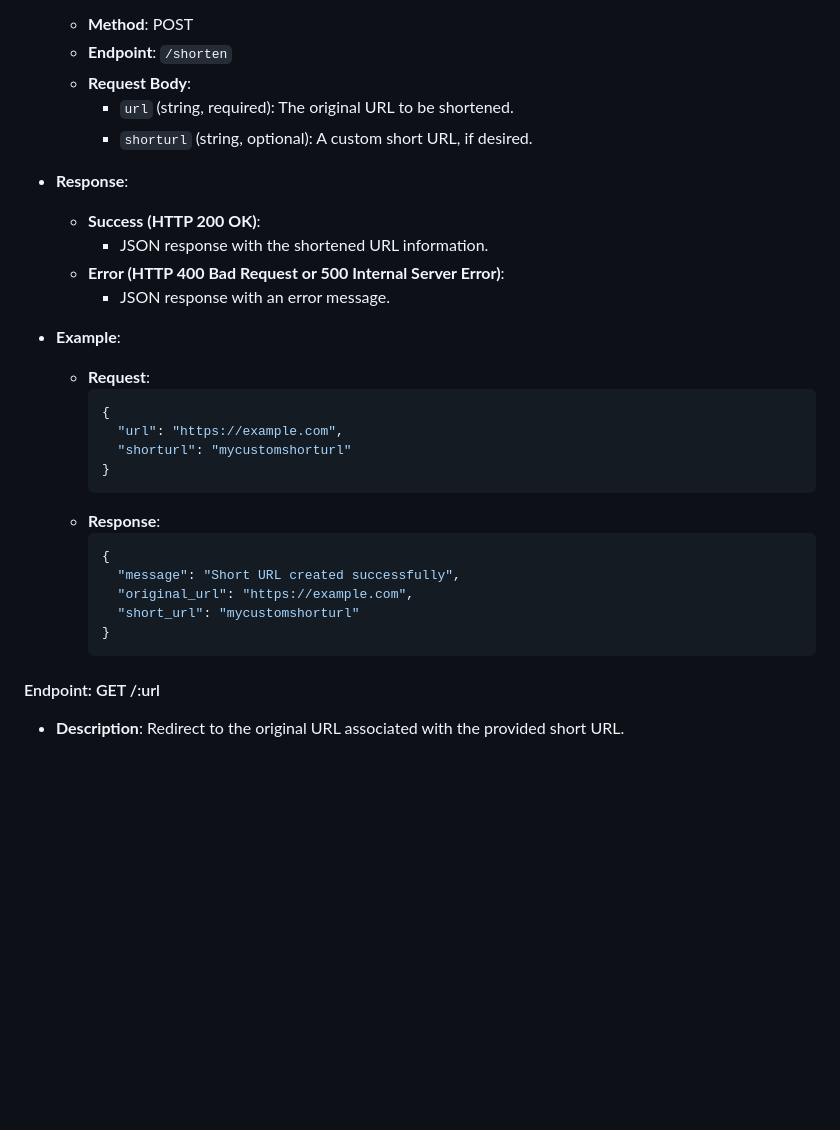
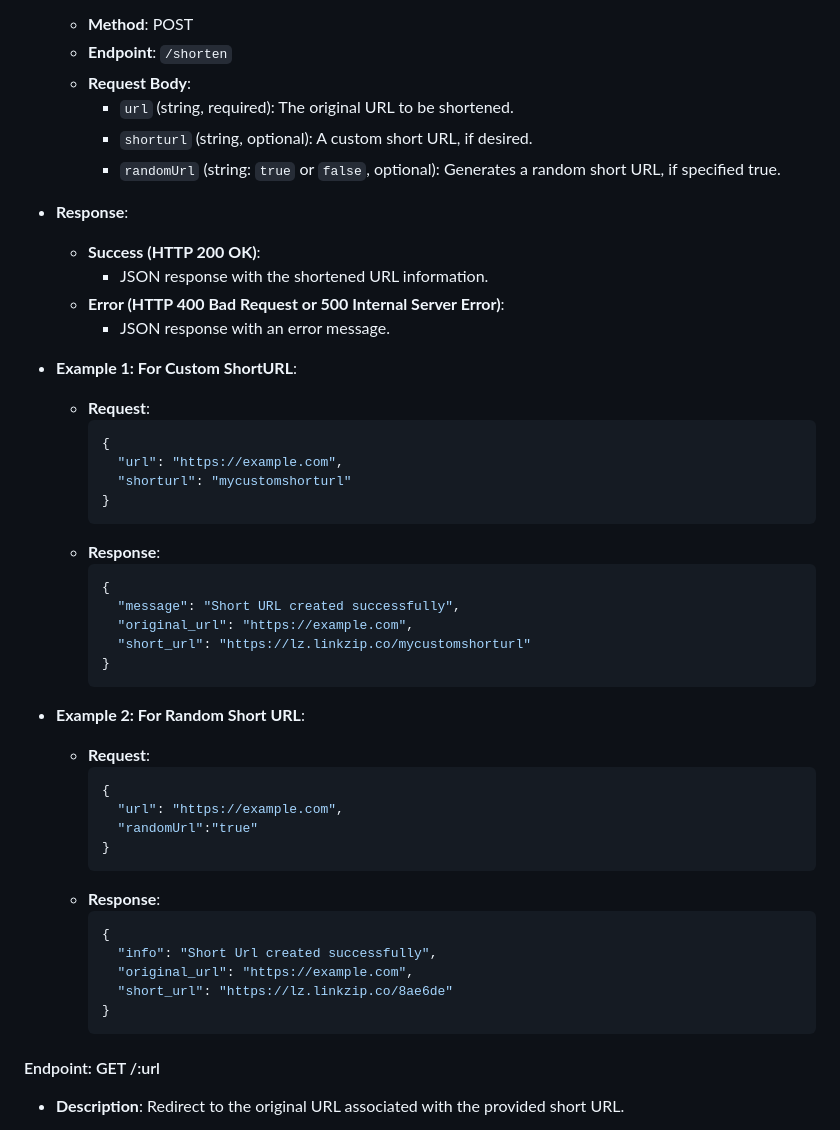
Before and after one commit to alanJames00/LinkZip, a Markdown page: readme.md, the part around the change. Rendered like a GitHub page; blank space fills up the shorter version.

Commit message:
update docs for new random url string support

````diff
--- a/readme.md
+++ b/readme.md
@@ -22,6 +22,7 @@ To access the LinkZip URL shortening service, please use the following productio
   - **Request Body**:
     - `url` (string, required): The original URL to be shortened.
     - `shorturl` (string, optional): A custom short URL, if desired.
+    - `randomUrl` (string: `true` or `false`, optional): Generates a random short URL, if specified true.
 
 - **Response**:
   - **Success (HTTP 200 OK)**:
@@ -29,7 +30,7 @@ To access the LinkZip URL shortening service, please use the following productio
   - **Error (HTTP 400 Bad Request or 500 Internal Server Error)**:
     - JSON response with an error message.
 
-- **Example**:
+- **Example 1: For Custom ShortURL**:
   - **Request**:
     ```json
     {
@@ -42,10 +43,26 @@ To access the LinkZip URL shortening service, please use the following productio
     {
       "message": "Short URL created successfully",
       "original_url": "https://example.com",
-      "short_url": "mycustomshorturl"
+      "short_url": "https://lz.linkzip.co/mycustomshorturl"
     }
     ```
 
+- **Example 2: For Random Short URL**:
+  - **Request**:
+    ```json
+    {
+      "url": "https://example.com",
+      "randomUrl":"true"
+    }
+    ```
+  - **Response**:
+    ```json
+    {
+      "info": "Short Url created successfully",
+      "original_url": "https://example.com",
+      "short_url": "https://lz.linkzip.co/8ae6de"
+    }
+    ```
 #### Endpoint: GET /:url
 
 - **Description**: Redirect to the original URL associated with the provided short URL.
````
